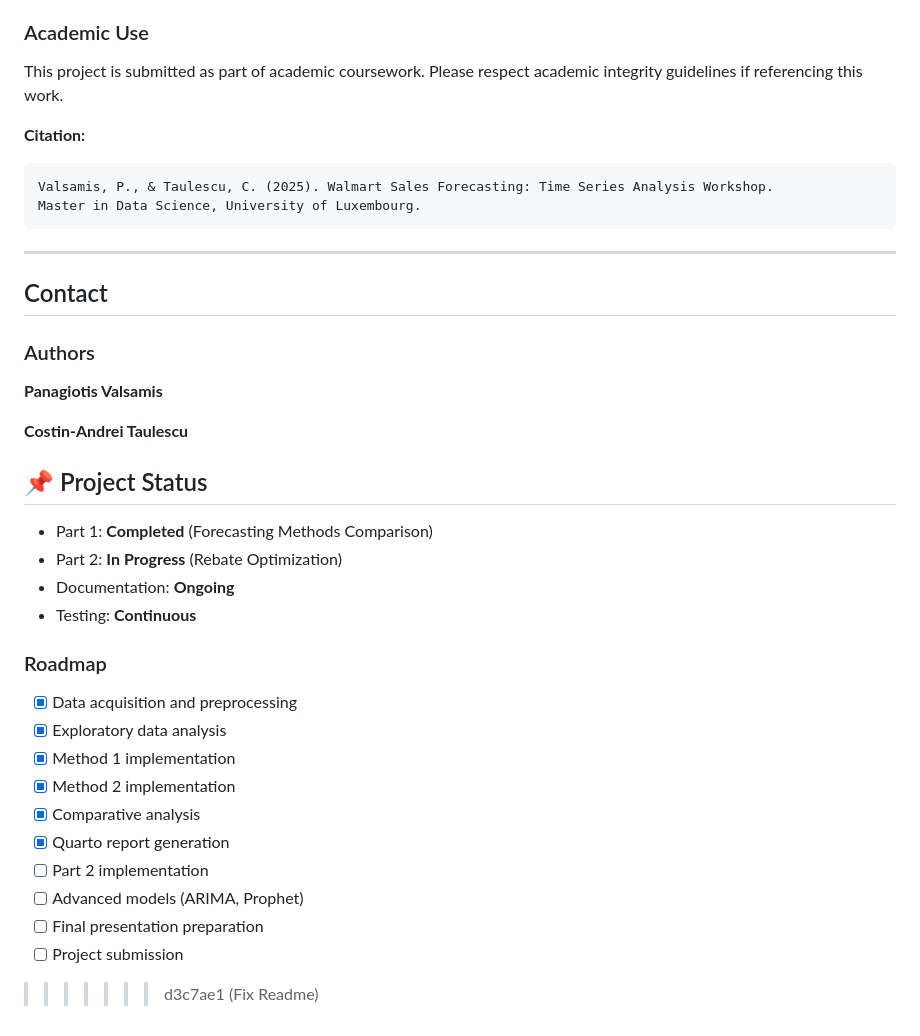
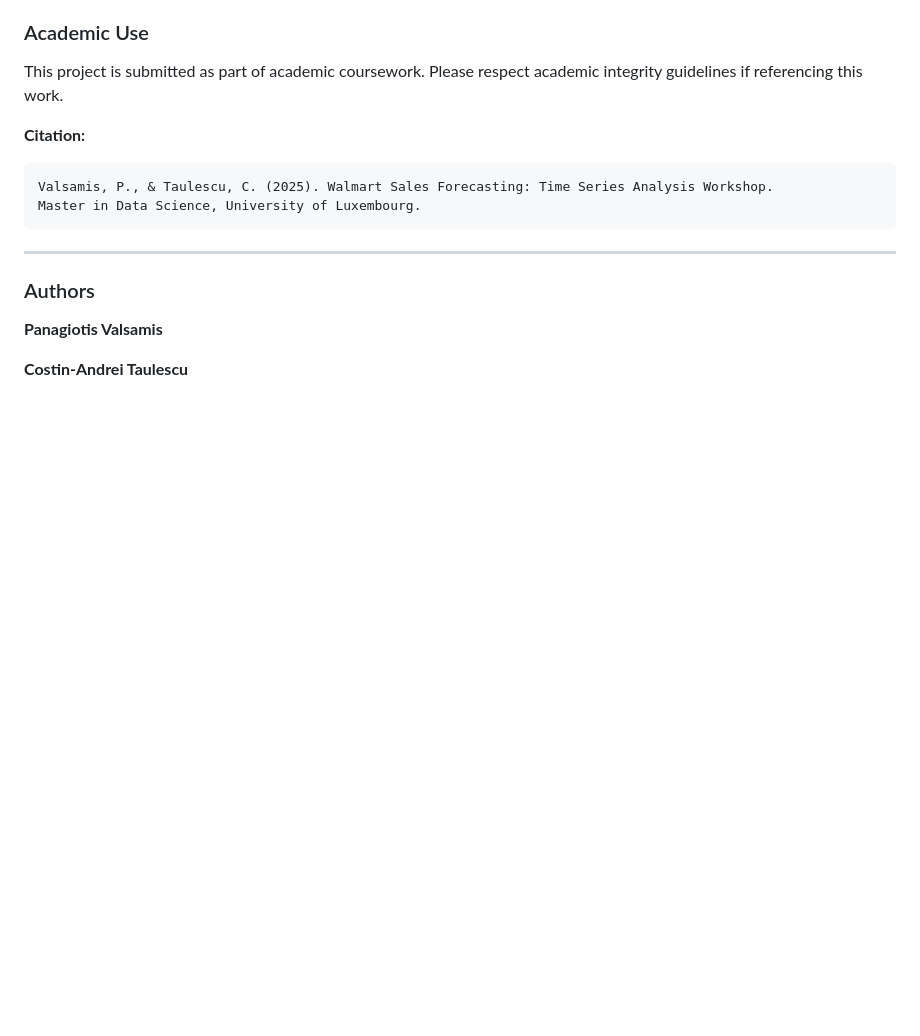
Before and after one commit to ValsamisP/Time-Series-Forecasting-using-Walmart-Data, a Markdown page: README.md, the part around one of its changes. GitHub-like rendering; blank space fills up the shorter version.

```diff
--- a/README.md
+++ b/README.md
@@ -367,32 +367,9 @@ Master in Data Science, University of Luxembourg.
 
 ---
 
-##  Contact
 
 ### Authors
 
 **Panagiotis Valsamis**
 
 **Costin-Andrei Taulescu**
-
-
-## 📌 Project Status
-
--  Part 1: **Completed** (Forecasting Methods Comparison)
--  Part 2: **In Progress** (Rebate Optimization)
--  Documentation: **Ongoing**
--  Testing: **Continuous**
-
-### Roadmap
-
-- [x] Data acquisition and preprocessing
-- [x] Exploratory data analysis
-- [x] Method 1 implementation
-- [x] Method 2 implementation
-- [x] Comparative analysis
-- [x] Quarto report generation
-- [ ] Part 2 implementation
-- [ ] Advanced models (ARIMA, Prophet)
-- [ ] Final presentation preparation
-- [ ] Project submission
->>>>>>> d3c7ae1 (Fix Readme)
```
Also changed, not shown: other parts of README.md (+3 -3 lines).
